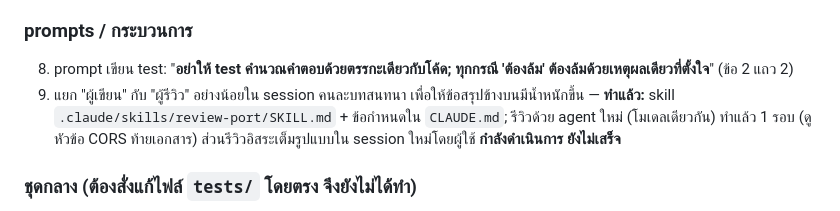
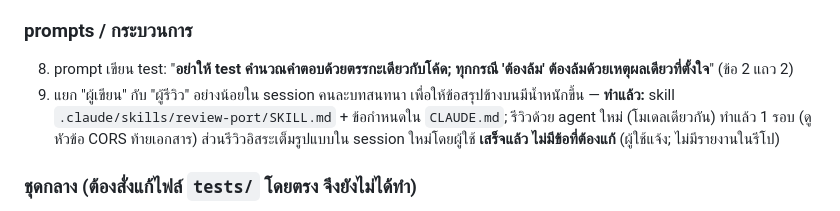
Before and after one commit to NuyCL/crud_ai, a Markdown page: lessons/summary.md, the part around the change. Drawn GitHub-style.

Commit message:
Docs: remove the last "review in progress" mentions
Co-Authored-By: Claude Sonnet 5.5 <noreply@anthropic.com>
Claude-Session: https://claude.ai/code/session_0161nLxNiKmooussXFCkUB8j

```diff
--- a/lessons/summary.md
+++ b/lessons/summary.md
@@ -69,7 +69,7 @@
 
 ### prompts / กระบวนการ
 8. prompt เขียน test: "**อย่าให้ test คำนวณคำตอบด้วยตรรกะเดียวกับโค้ด; ทุกกรณี 'ต้องล้ม' ต้องล้มด้วยเหตุผลเดียวที่ตั้งใจ**" (ข้อ 2 แถว 2)
-9. แยก "ผู้เขียน" กับ "ผู้รีวิว" อย่างน้อยใน session คนละบทสนทนา เพื่อให้ข้อสรุปข้างบนมีน้ำหนักขึ้น — **ทำแล้ว:** skill `.claude/skills/review-port/SKILL.md` + ข้อกำหนดใน `CLAUDE.md`; รีวิวด้วย agent ใหม่ (โมเดลเดียวกัน) ทำแล้ว 1 รอบ (ดูหัวข้อ CORS ท้ายเอกสาร) ส่วนรีวิวอิสระเต็มรูปแบบใน session ใหม่โดยผู้ใช้ **กำลังดำเนินการ ยังไม่เสร็จ**
+9. แยก "ผู้เขียน" กับ "ผู้รีวิว" อย่างน้อยใน session คนละบทสนทนา เพื่อให้ข้อสรุปข้างบนมีน้ำหนักขึ้น — **ทำแล้ว:** skill `.claude/skills/review-port/SKILL.md` + ข้อกำหนดใน `CLAUDE.md`; รีวิวด้วย agent ใหม่ (โมเดลเดียวกัน) ทำแล้ว 1 รอบ (ดูหัวข้อ CORS ท้ายเอกสาร) ส่วนรีวิวอิสระเต็มรูปแบบใน session ใหม่โดยผู้ใช้ **เสร็จแล้ว ไม่มีข้อที่ต้องแก้** (ผู้ใช้แจ้ง; ไม่มีรายงานในรีโป)
 
 ### ชุดกลาง (ต้องสั่งแก้ไฟล์ `tests/` โดยตรง จึงยังไม่ได้ทำ)
 10. vectors: `rollout-targeting-hit-no-user`, `variant-targeting-hit-no-user`
```
Also changed, not shown: docs/workshop/README.md (+1 -1 lines).
